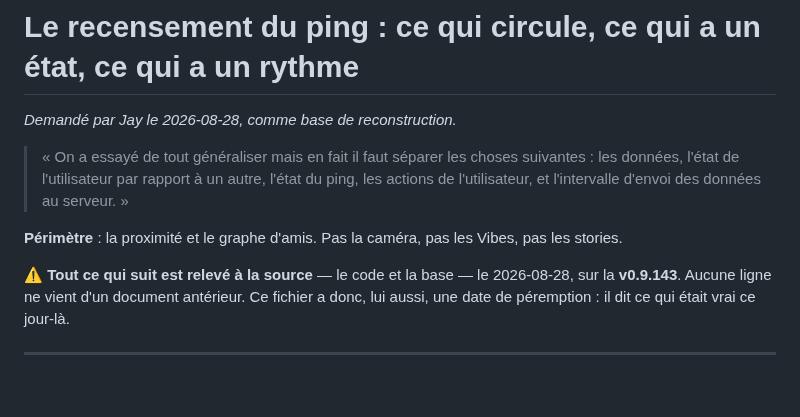
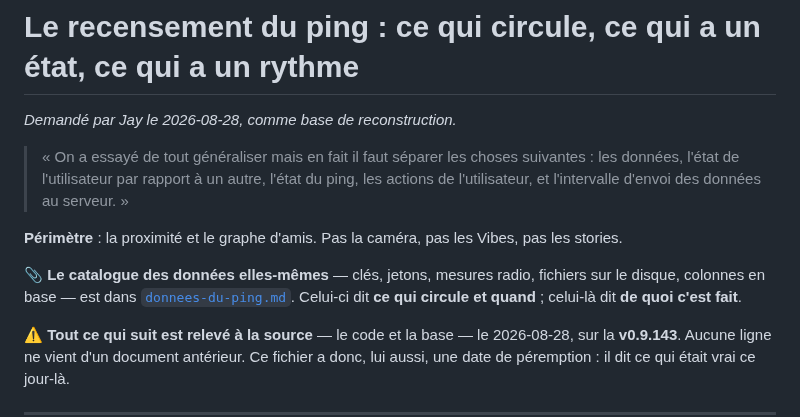
Before and after one commit to Gatsby4444/neovibe_alpha, a Markdown page: docs/etats-et-echanges-du-ping.md, the part around the change. GitHub-like rendering; blank space fills up the shorter version.

```diff
--- a/docs/etats-et-echanges-du-ping.md
+++ b/docs/etats-et-echanges-du-ping.md
@@ -9,6 +9,11 @@
 
 **Périmètre** : la proximité et le graphe d'amis. Pas la caméra, pas les Vibes,
 pas les stories.
+
+📎 **Le catalogue des données elles-mêmes** — clés, jetons, mesures radio,
+fichiers sur le disque, colonnes en base — est dans
+[`donnees-du-ping.md`](donnees-du-ping.md). Celui-ci dit **ce qui circule et
+quand** ; celui-là dit **de quoi c'est fait**.
 
 ⚠️ **Tout ce qui suit est relevé à la source** — le code et la base — le
 2026-08-28, sur la **v0.9.143**. Aucune ligne ne vient d'un document antérieur.
```
Also changed, not shown: docs/donnees-du-ping.md (added, +218 -0 lines).
